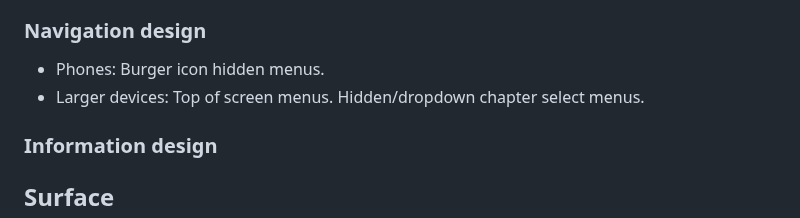
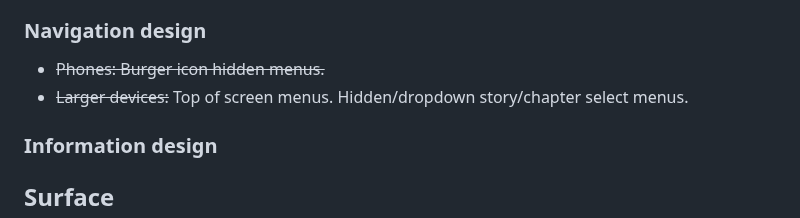
Before and after one commit to stillprocrastinating/UDP5WA4CF-UN01_user_centric_front_end_development, a Markdown page: UXD.md, the part around the change. Drawn GitHub-style.

Commit message:
Update navigation design

```diff
--- a/UXD.md
+++ b/UXD.md
@@ -105,8 +105,8 @@ All pages will feature the footer.
 
 ### Navigation design
 
-- Phones: Burger icon hidden menus.
-- Larger devices: Top of screen menus. Hidden/dropdown chapter select menus.
+- ~~Phones: Burger icon hidden menus.~~
+- ~~Larger devices:~~ Top of screen menus. Hidden/dropdown story/chapter select menus.
 
 ### Information design
 
```
